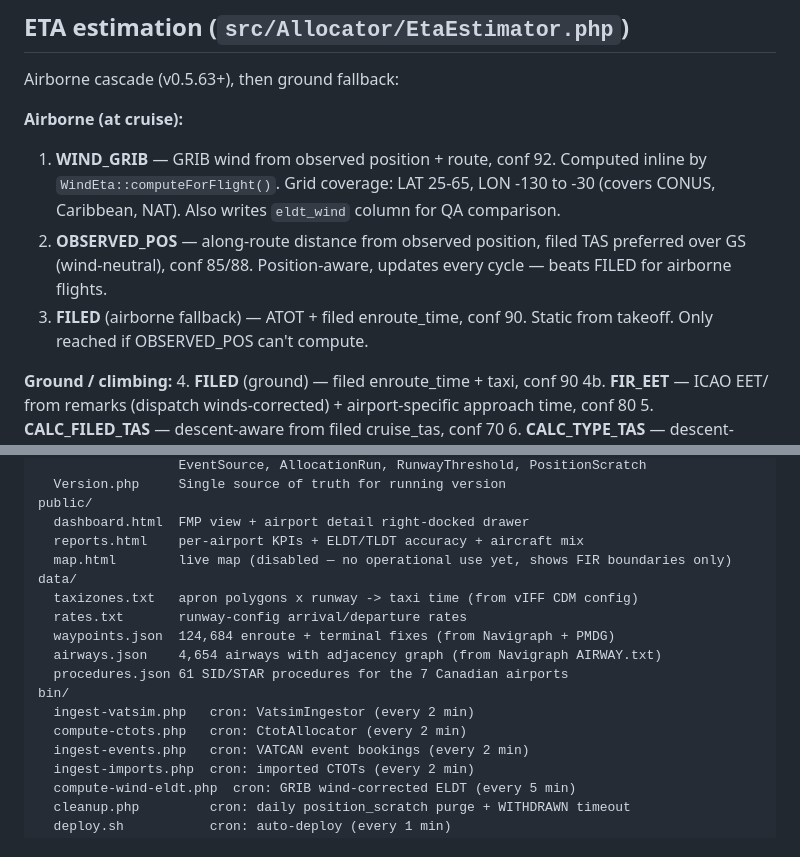
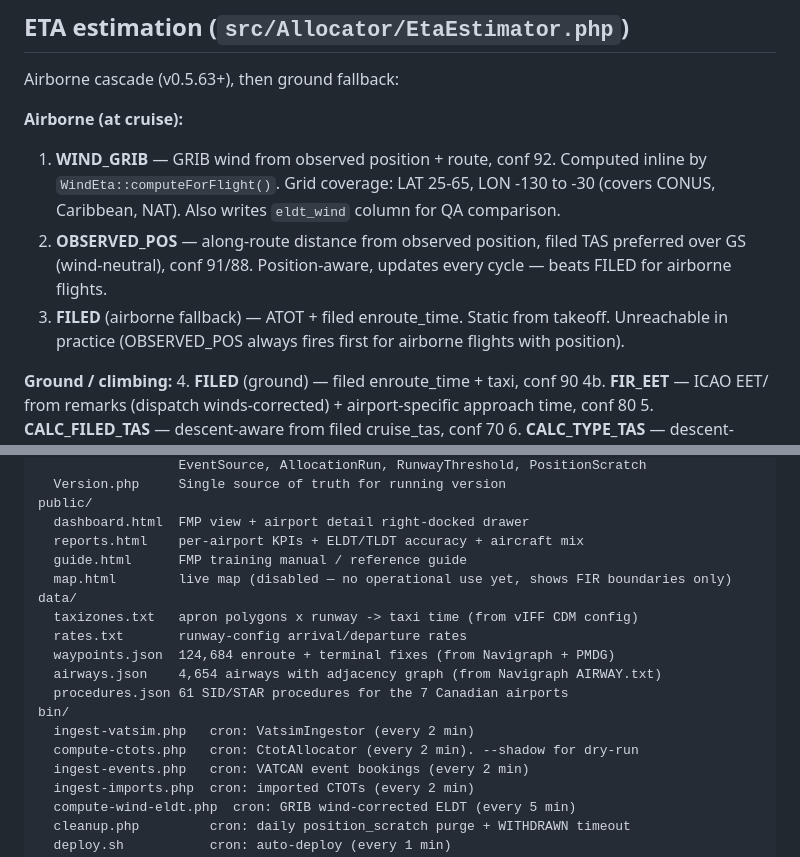
Before and after one commit to skyelaird/atfm-tools, a Markdown page: CLAUDE.md, 2 parts joined by grey strips. GitHub-like rendering.

Commit message:
docs: update CLAUDE.md for v0.5.76 — confidence, shadow mode, guide
Co-Authored-By: Claude Opus 4.6 <noreply@anthropic.com>

```diff
--- a/CLAUDE.md
+++ b/CLAUDE.md
@@ -96,10 +96,11 @@ Airborne cascade (v0.5.63+), then ground fallback:
    LAT 25-65, LON -130 to -30 (covers CONUS, Caribbean, NAT).
    Also writes `eldt_wind` column for QA comparison.
 2. **OBSERVED_POS** — along-route distance from observed position, filed TAS
-   preferred over GS (wind-neutral), conf 85/88. Position-aware, updates
+   preferred over GS (wind-neutral), conf 91/88. Position-aware, updates
    every cycle — beats FILED for airborne flights.
-3. **FILED** (airborne fallback) — ATOT + filed enroute_time, conf 90.
-   Static from takeoff. Only reached if OBSERVED_POS can't compute.
+3. **FILED** (airborne fallback) — ATOT + filed enroute_time.
+   Static from takeoff. Unreachable in practice (OBSERVED_POS always fires
+   first for airborne flights with position).
 
 **Ground / climbing:**
 4. **FILED** (ground) — filed enroute_time + taxi, conf 90
@@ -243,6 +244,7 @@ src/
 public/
   dashboard.html  FMP view + airport detail right-docked drawer
   reports.html    per-airport KPIs + ELDT/TLDT accuracy + aircraft mix
+  guide.html      FMP training manual / reference guide
   map.html        live map (disabled — no operational use yet, shows FIR boundaries only)
 data/
   taxizones.txt   apron polygons x runway -> taxi time (from vIFF CDM config)
@@ -252,7 +254,7 @@ data/
   procedures.json 61 SID/STAR procedures for the 7 Canadian airports
 bin/
   ingest-vatsim.php   cron: VatsimIngestor (every 2 min)
-  compute-ctots.php   cron: CtotAllocator (every 2 min)
+  compute-ctots.php   cron: CtotAllocator (every 2 min). --shadow for dry-run
   ingest-events.php   cron: VATCAN event bookings (every 2 min)
   ingest-imports.php  cron: imported CTOTs (every 2 min)
   compute-wind-eldt.php  cron: GRIB wind-corrected ELDT (every 5 min)
```
